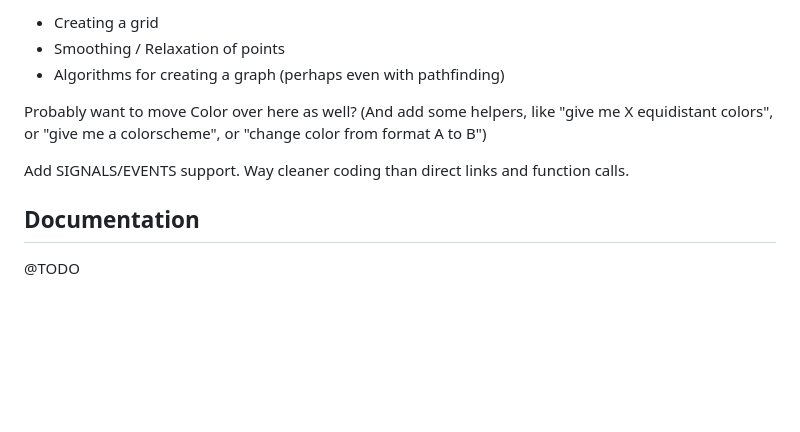
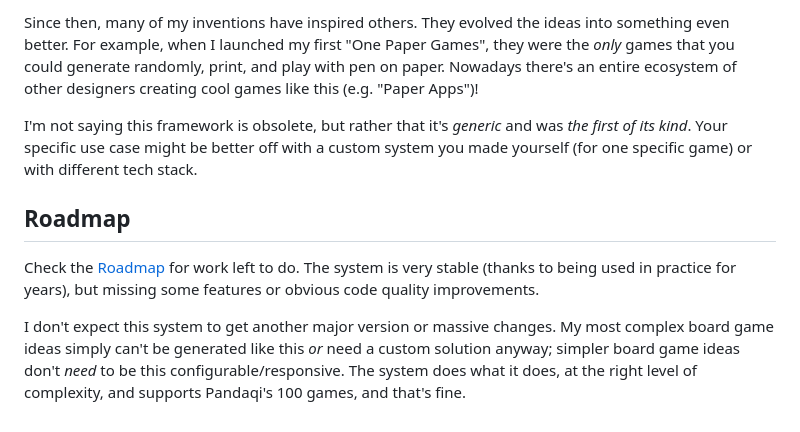
Before and after one commit to Pandaqi/pq-games, a Markdown page: README.md, the part around one of its changes. GitHub-like rendering; blank space fills up the shorter version.

```diff
--- a/README.md
+++ b/README.md
@@ -53,12 +48,10 @@ Add support for grids by default
 
-* Creating a grid
-* Smoothing / Relaxation of points
-* Algorithms for creating a graph (perhaps even with pathfinding)
+Since then, many of my inventions have inspired others. They evolved the ideas into something even better. For example, when I launched my first "One Paper Games", they were the _only_ games that you could generate randomly, print, and play with pen on paper. Nowadays there's an entire ecosystem of other designers creating cool games like this (e.g. "Paper Apps")!
 
-Probably want to move Color over here as well? (And add some helpers, like "give me X equidistant colors", or "give me a colorscheme", or "change color from format A to B")
+I'm not saying this framework is obsolete, but rather that it's _generic_ and was _the first of its kind_. Your specific use case might be better off with a custom system you made yourself (for one specific game) or with different tech stack.
 
-Add SIGNALS/EVENTS support. Way cleaner coding than direct links and function calls.
+## Roadmap
 
-## Documentation
+Check the [Roadmap](ROADMAP.md) for work left to do. The system is very stable (thanks to being used in practice for years), but missing some features or obvious code quality improvements.
 
-@TODO
+I don't expect this system to get another major version or massive changes. My most complex board game ideas simply can't be generated like this _or_ need a custom solution anyway; simpler board game ideas don't _need_ to be this configurable/responsive. The system does what it does, at the right level of complexity, and supports Pandaqi's 100 games, and that's fine.
```
Also changed, not shown: other parts of README.md (+28 -33 lines), pq-games-example-header.png (added).
